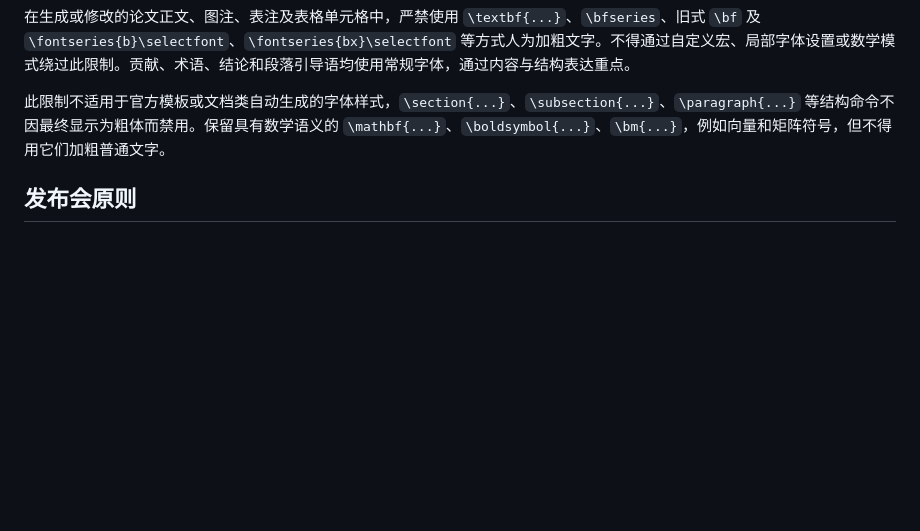
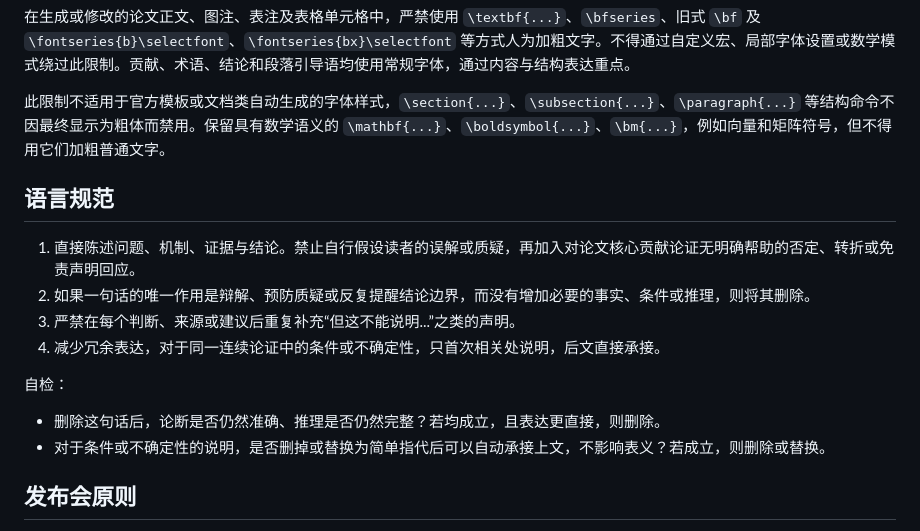
Before and after one commit to Arcadiastra/ieee-transactions-paper-writing-zh, a Markdown page: SKILL.md, the part around the change. Rendered like a GitHub page; blank space fills up the shorter version.

Commit message:
主 skill 添加了减少防御性写作的进一步规范

```diff
--- a/SKILL.md
+++ b/SKILL.md
@@ -130,6 +130,18 @@ metadata:
 
 此限制不适用于官方模板或文档类自动生成的字体样式，`\section{...}`、`\subsection{...}`、`\paragraph{...}` 等结构命令不因最终显示为粗体而禁用。保留具有数学语义的 `\mathbf{...}`、`\boldsymbol{...}`、`\bm{...}`，例如向量和矩阵符号，但不得用它们加粗普通文字。
 
+## 语言规范
+
+1. 直接陈述问题、机制、证据与结论。禁止自行假设读者的误解或质疑，再加入对论文核心贡献论证无明确帮助的否定、转折或免责声明回应。
+2. 如果一句话的唯一作用是辩解、预防质疑或反复提醒结论边界，而没有增加必要的事实、条件或推理，则将其删除。
+3. 严禁在每个判断、来源或建议后重复补充“但这不能说明...”之类的声明。
+4. 减少冗余表达，对于同一连续论证中的条件或不确定性，只首次相关处说明，后文直接承接。
+
+自检：
+
+* 删除这句话后，论断是否仍然准确、推理是否仍然完整？若均成立，且表达更直接，则删除。
+* 对于条件或不确定性的说明，是否删掉或替换为简单指代后可以自动承接上文，不影响表义？若成立，则删除或替换。
+
 ## 发布会原则
 
 1. 只围绕论文创新贡献和实验中能支撑贡献的显著优势组织叙事；
```
